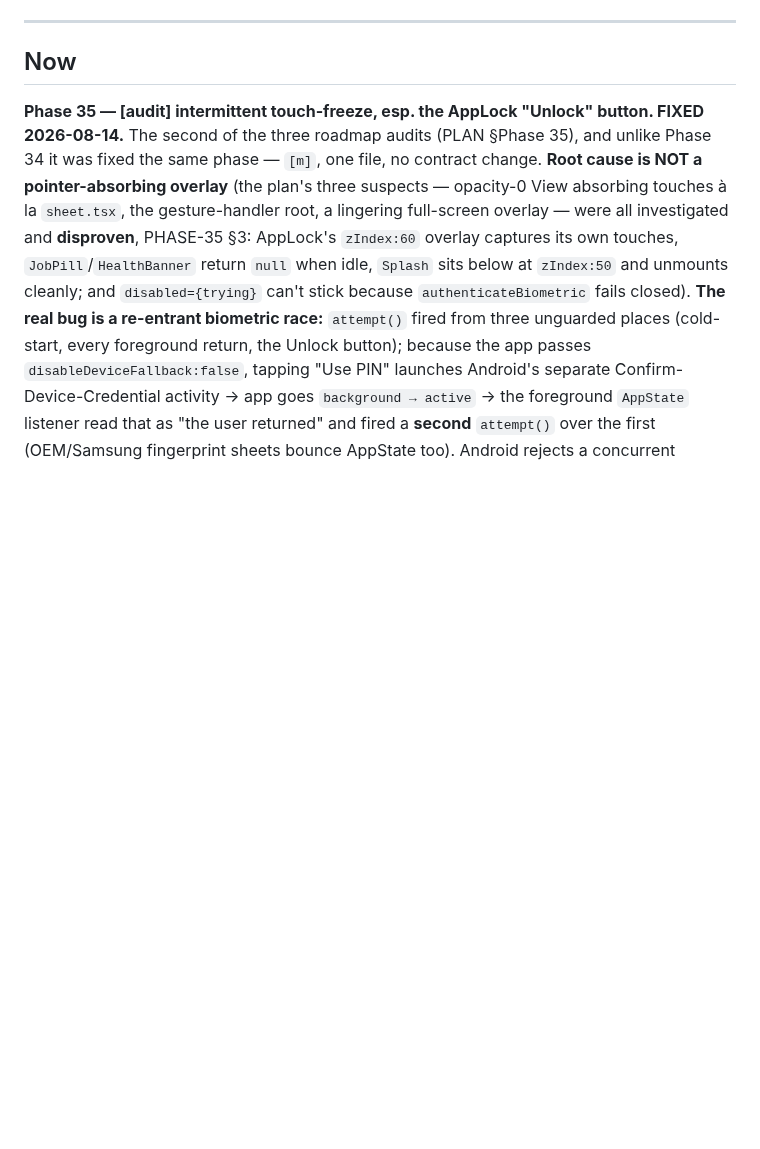
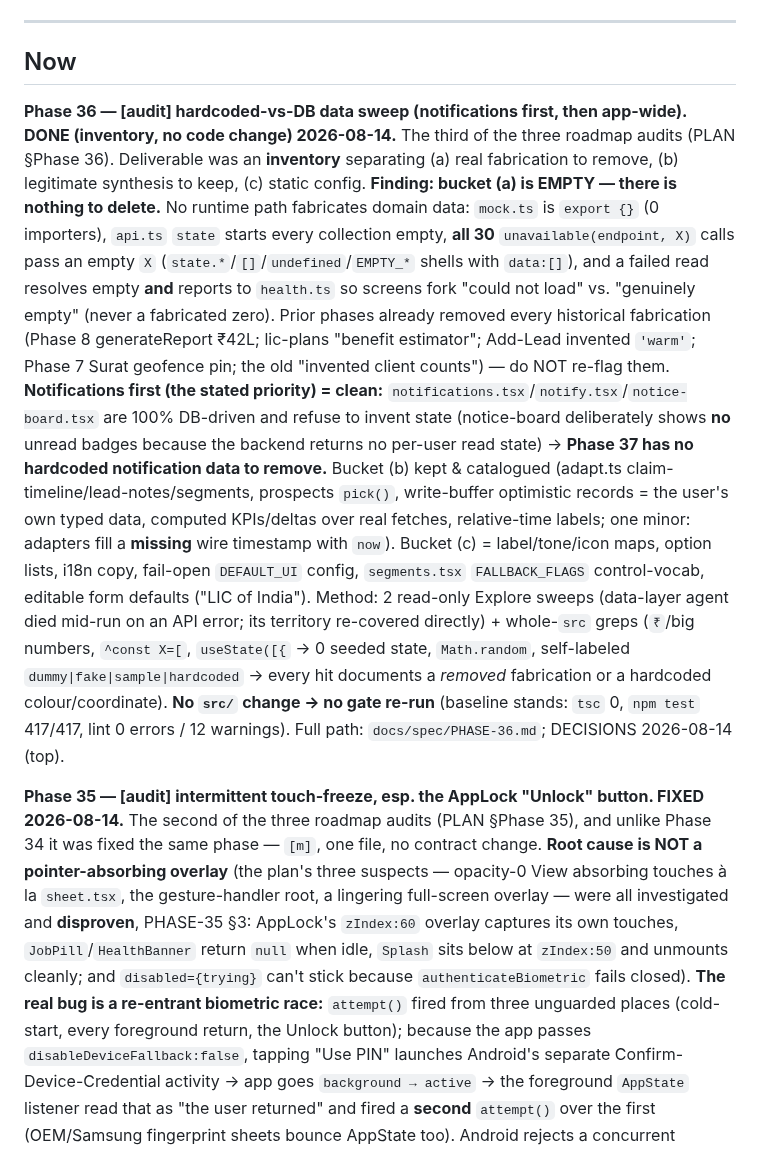
Before and after one commit to AazikoGlobalLLP/cgpe-android, a Markdown page: docs/PHASES.md, the part around the change. GitHub-like rendering; blank space fills up the shorter version.

```diff
--- a/docs/PHASES.md
+++ b/docs/PHASES.md
@@ -13,6 +13,28 @@ Each phase touches ≤8 files and produces one demoable thing.
 ---
 
 ## Now
+
+**Phase 36 — [audit] hardcoded-vs-DB data sweep (notifications first, then app-wide). DONE (inventory, no code change) 2026-08-14.**
+The third of the three roadmap audits (PLAN §Phase 36). Deliverable was an **inventory** separating (a) real
+fabrication to remove, (b) legitimate synthesis to keep, (c) static config. **Finding: bucket (a) is EMPTY —
+there is nothing to delete.** No runtime path fabricates domain data: `mock.ts` is `export {}` (0 importers),
+`api.ts` `state` starts every collection empty, **all 30** `unavailable(endpoint, X)` calls pass an empty `X`
+(`state.*`/`[]`/`undefined`/`EMPTY_*` shells with `data:[]`), and a failed read resolves empty **and** reports
+to `health.ts` so screens fork "could not load" vs. "genuinely empty" (never a fabricated zero). Prior phases
+already removed every historical fabrication (Phase 8 generateReport ₹42L; lic-plans "benefit estimator";
+Add-Lead invented `'warm'`; Phase 7 Surat geofence pin; the old "invented client counts") — do NOT re-flag
+them. **Notifications first (the stated priority) = clean:** `notifications.tsx`/`notify.tsx`/`notice-board.tsx`
+are 100% DB-driven and refuse to invent state (notice-board deliberately shows **no** unread badges because the
+backend returns no per-user read state) → **Phase 37 has no hardcoded notification data to remove.** Bucket (b)
+kept & catalogued (adapt.ts claim-timeline/lead-notes/segments, prospects `pick()`, write-buffer optimistic
+records = the user's own typed data, computed KPIs/deltas over real fetches, relative-time labels; one minor:
+adapters fill a **missing** wire timestamp with `now`). Bucket (c) = label/tone/icon maps, option lists,
+i18n copy, fail-open `DEFAULT_UI` config, `segments.tsx` `FALLBACK_FLAGS` control-vocab, editable form defaults
+("LIC of India"). Method: 2 read-only Explore sweeps (data-layer agent died mid-run on an API error; its
+territory re-covered directly) + whole-`src` greps (`₹`/big numbers, `^const X=[`, `useState([{` → 0 seeded
+state, `Math.random`, self-labeled `dummy|fake|sample|hardcoded` → every hit documents a *removed* fabrication
+or a hardcoded colour/coordinate). **No `src/` change → no gate re-run** (baseline stands: `tsc` 0, `npm test`
+417/417, lint 0 errors / 12 warnings). Full path: `docs/spec/PHASE-36.md`; DECISIONS 2026-08-14 (top).
 
 **Phase 35 — [audit] intermittent touch-freeze, esp. the AppLock "Unlock" button. FIXED 2026-08-14.** The
 second of the three roadmap audits (PLAN §Phase 35), and unlike Phase 34 it was fixed the same phase — `[m]`,
```
Also changed, not shown: docs/DECISIONS.md (+27 -0 lines), docs/spec/PHASE-36.md (added, +132 -0 lines).
